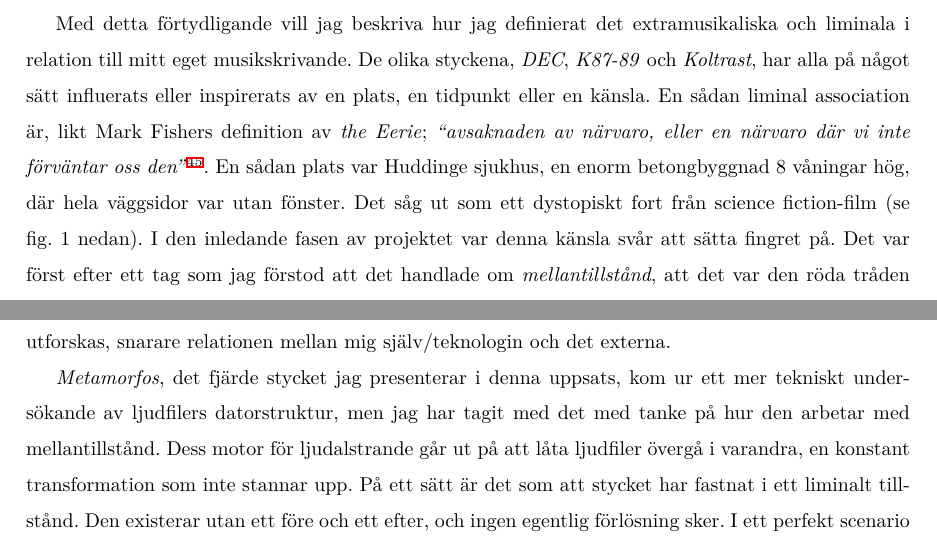
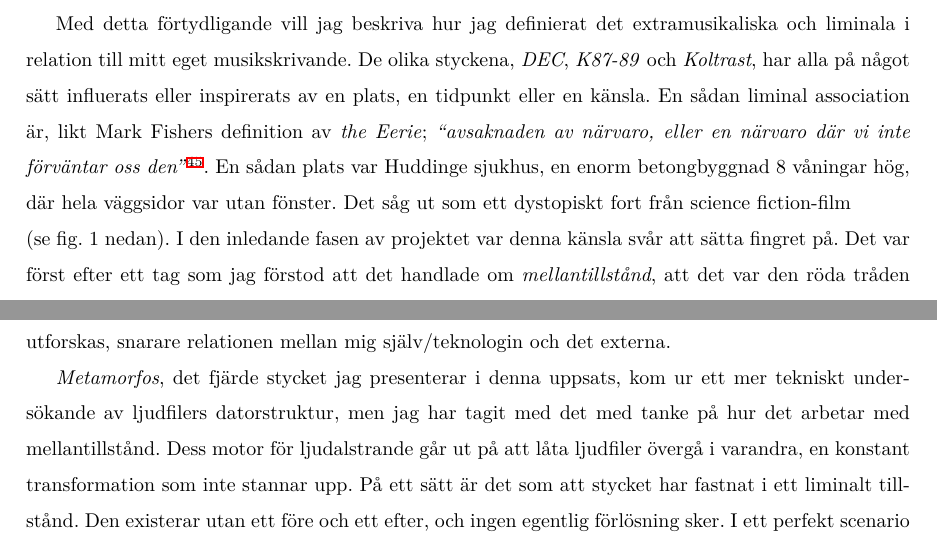
Before and after one commit to vsandstrom/kandidatuppsats, a LaTeX problem sheet (Uppsats/Examenstext.tex): two parts of pages 19 and 21 of 23, joined at a grey line, cut so that both start at the same text. Compiled offline with XeLaTeX; a missing font is replaced by an installed copy or a similar font.

```diff
--- a/Uppsats/Examenstext.tex
+++ b/Uppsats/Examenstext.tex
@@ -749,7 +749,7 @@
 En sådan liminal association är, likt Mark Fishers definition av \emph{the Eerie};
 \emph{``avsaknaden av närvaro, eller en närvaro där vi inte förväntar oss den''}\footnote{Egen översättning}. En
 sådan plats var Huddinge sjukhus, en enorm betongbyggnad 8 våningar hög, där hela väggsidor var utan fönster.
-Det såg ut som ett dystopiskt fort från science fiction-film (se fig. 1 nedan). I den inledande fasen av
+Det såg ut som ett dystopiskt fort från science fiction-film \\(se fig. 1 nedan). I den inledande fasen av
 projektet var denna känsla svår att sätta fingret på. Det var först efter ett tag som jag förstod att det
 handlade om \emph{mellantillstånd}, att det var den röda tråden som musiken delade. Det var tydligt i mina
 anteckningar som tidigt i processen ville tonsätta ``den underliga känslan hos övergivna platser'', men som
@@ -797,10 +797,10 @@
 svårgenomtränglig blev tekniken. Genom att ha fokuset på något externt blev även verktygen mer tillgängliga.
 Genom att inte behandla tekniken som ett ideal i sig utan som ett hjälpmedel kunde jag inkorporera teknologin
 i mig själv. Det var inte längre relationen mellan mig och teknologin som skulle utforskas, snarare relationen
-mellan mig själv/teknologin och det externa.
+mellan mig själv/teknologin och det externa. % Kanske utveckla här
 
 \emph{Metamorfos}, det fjärde stycket jag presenterar i denna uppsats, kom ur ett mer tekniskt undersökande av
-ljudfilers datorstruktur, men jag har tagit med det med tanke på hur den arbetar med mellantillstånd. Dess
+ljudfilers datorstruktur, men jag har tagit med det med tanke på hur det arbetar med mellantillstånd. Dess
 motor för ljudalstrande går ut på att låta ljudfiler övergå i varandra, en konstant transformation som inte
 stannar upp. På ett sätt är det som att stycket har fastnat i ett liminalt tillstånd. Den existerar utan ett
 före och ett efter, och ingen egentlig förlösning sker. I ett perfekt scenario kan den pågå för alltid, men i
```
Also changed, not shown: Uppsats/examen.bib (+1 -1 lines), Uppsats/Examenstext.bbl, Uppsats/Examenstext.tex (7 more changed lines), 3 other files.
